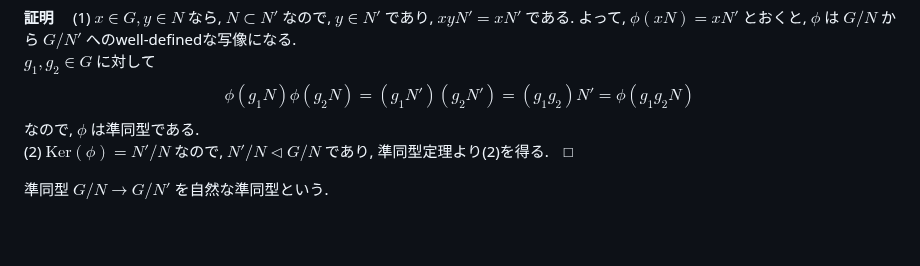
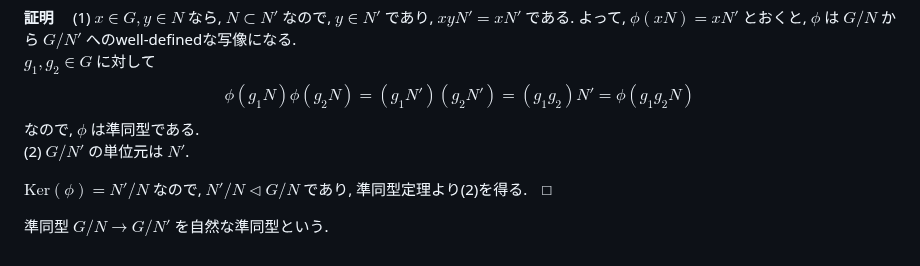
Before and after one commit to friedgristle/tech-memo, a Markdown page: Homomorphism_theorem.md, the part around the change. Drawn GitHub-style; blank space fills up the shorter version.

Commit message:
第三準同型定理の証明を修正

```diff
--- a/Homomorphism_theorem.md
+++ b/Homomorphism_theorem.md
@@ -86,6 +86,8 @@ $HN$ は必ずしも $H,N$ の直積ではないが, $H,N$ の**半直積**と
 $g_1,g_2\in G$ に対して
 $$\phi(g_1N)\phi(g_2N)=(g_1N')(g_2N')=(g_1g_2)N'=\phi(g_1g_2N)$$
 なので, $\phi$ は準同型である.
-(2) $\mathrm{Ker}(\phi)=N'/N$ なので, $N'/N\lhd G/N$ であり, 準同型定理より(2)を得る.　□
+(2) $G/N'$ の単位元は $N'$.
+
+  $\mathrm{Ker}(\phi)=N'/N$ なので, $N'/N\lhd G/N$ であり, 準同型定理より(2)を得る.　□
 
 準同型 $G/N\to G/N'$ を自然な準同型という.
```
